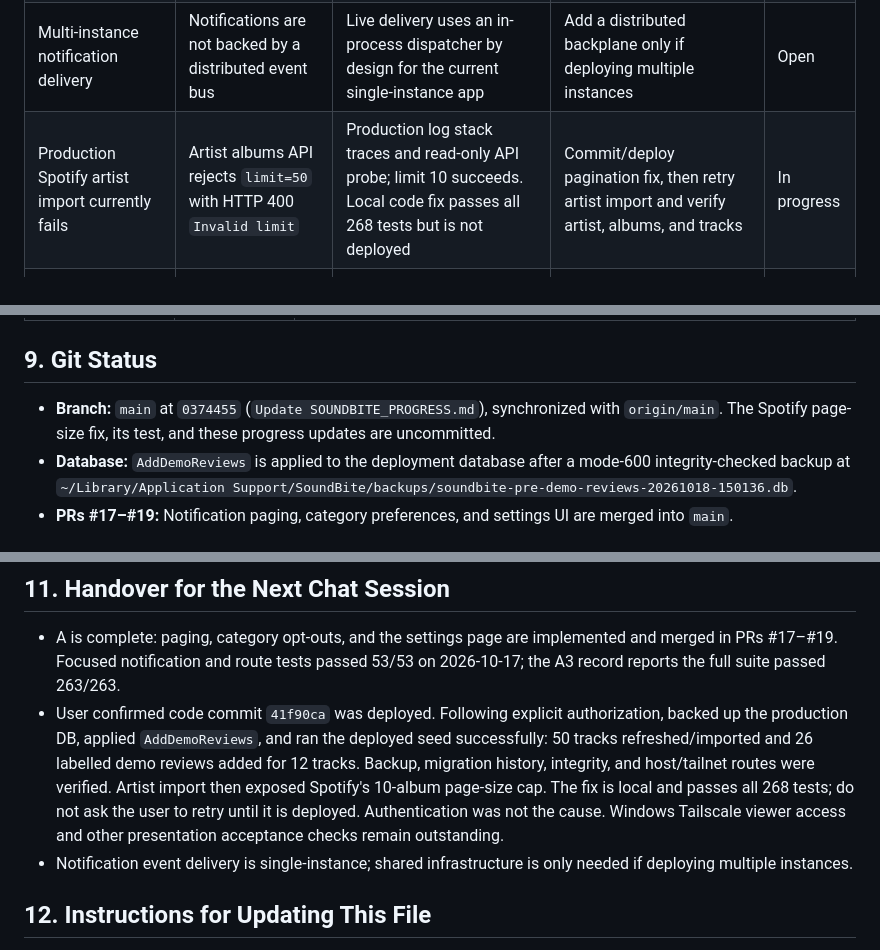
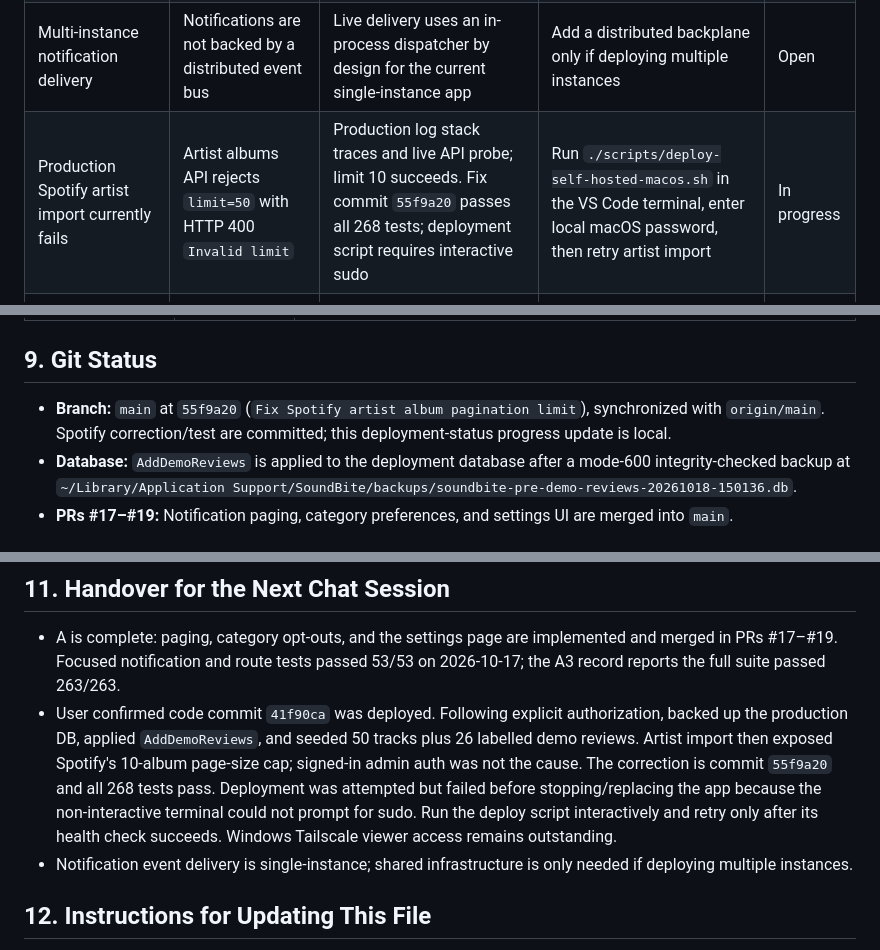
Before and after one commit to staticpen/SoundBite, a Markdown page: SOUNDBITE_PROGRESS.md, 3 parts joined by grey strips. Drawn GitHub-style.

```diff
--- a/SOUNDBITE_PROGRESS.md
+++ b/SOUNDBITE_PROGRESS.md
@@ -397,7 +397,7 @@
 | Registration form cannot reach endpoint | Resolved | Replaced server-side loopback HTTP call with static SSR form processing | Verified in browser and HTTP tests | Closed |
 | Interactive login cannot set cookie | Resolved | Cookie operations now execute during HTTP form requests before rendering | Verified registration, login and logout | Closed |
 | Multi-instance notification delivery | Notifications are not backed by a distributed event bus | Live delivery uses an in-process dispatcher by design for the current single-instance app | Add a distributed backplane only if deploying multiple instances | Open |
-| Production Spotify artist import currently fails | Artist albums API rejects `limit=50` with HTTP 400 `Invalid limit` | Production log stack traces and read-only API probe; limit 10 succeeds. Local code fix passes all 268 tests but is not deployed | Commit/deploy pagination fix, then retry artist import and verify artist, albums, and tracks | In progress |
+| Production Spotify artist import currently fails | Artist albums API rejects `limit=50` with HTTP 400 `Invalid limit` | Production log stack traces and live API probe; limit 10 succeeds. Fix commit `55f9a20` passes all 268 tests; deployment script requires interactive sudo | Run `./scripts/deploy-self-hosted-macos.sh` in the VS Code terminal, enter local macOS password, then retry artist import | In progress |
 | Windows viewer access not recently confirmed | Tailnet pages work from the host but not yet verified on the viewer | Prior deployment records require Windows Tailscale authorization | Have the Windows viewer join the tailnet and smoke-test the deployed link | Open |
 | Initial administrator needs deployment configuration | The first admin must exist before the app can assign its admin role | Startup reads indexed `Admin:UserIds` settings and fails explicitly if an ID is unknown | Register the first user, configure the ID, apply migrations, then restart; keep settings in trusted environment configuration | Open |
 
@@ -415,7 +415,7 @@
 
 ## 9. Git Status
 
-- **Branch:** `main` at `0374455` (`Update SOUNDBITE_PROGRESS.md`), synchronized with `origin/main`. The Spotify page-size fix, its test, and these progress updates are uncommitted.
+- **Branch:** `main` at `55f9a20` (`Fix Spotify artist album pagination limit`), synchronized with `origin/main`. Spotify correction/test are committed; this deployment-status progress update is local.
 - **Database:** `AddDemoReviews` is applied to the deployment database after a mode-600 integrity-checked backup at `~/Library/Application Support/SoundBite/backups/soundbite-pre-demo-reviews-20261018-150136.db`.
 - **PRs #17–#19:** Notification paging, category preferences, and settings UI are merged into `main`.
 
@@ -432,7 +432,7 @@
 ## 11. Handover for the Next Chat Session
 
 - A is complete: paging, category opt-outs, and the settings page are implemented and merged in PRs #17–#19. Focused notification and route tests passed 53/53 on 2026-10-17; the A3 record reports the full suite passed 263/263.
-- User confirmed code commit `41f90ca` was deployed. Following explicit authorization, backed up the production DB, applied `AddDemoReviews`, and ran the deployed seed successfully: 50 tracks refreshed/imported and 26 labelled demo reviews added for 12 tracks. Backup, migration history, integrity, and host/tailnet routes were verified. Artist import then exposed Spotify's 10-album page-size cap. The fix is local and passes all 268 tests; do not ask the user to retry until it is deployed. Authentication was not the cause. Windows Tailscale viewer access and other presentation acceptance checks remain outstanding.
+- User confirmed code commit `41f90ca` was deployed. Following explicit authorization, backed up the production DB, applied `AddDemoReviews`, and seeded 50 tracks plus 26 labelled demo reviews. Artist import then exposed Spotify's 10-album page-size cap; signed-in admin auth was not the cause. The correction is commit `55f9a20` and all 268 tests pass. Deployment was attempted but failed before stopping/replacing the app because the non-interactive terminal could not prompt for sudo. Run the deploy script interactively and retry only after its health check succeeds. Windows Tailscale viewer access remains outstanding.
 - Notification event delivery is single-instance; shared infrastructure is only needed if deploying multiple instances.
 
 ## 12. Instructions for Updating This File
```
Also changed, not shown: other parts of SOUNDBITE_PROGRESS.md (+6 -6 lines).
